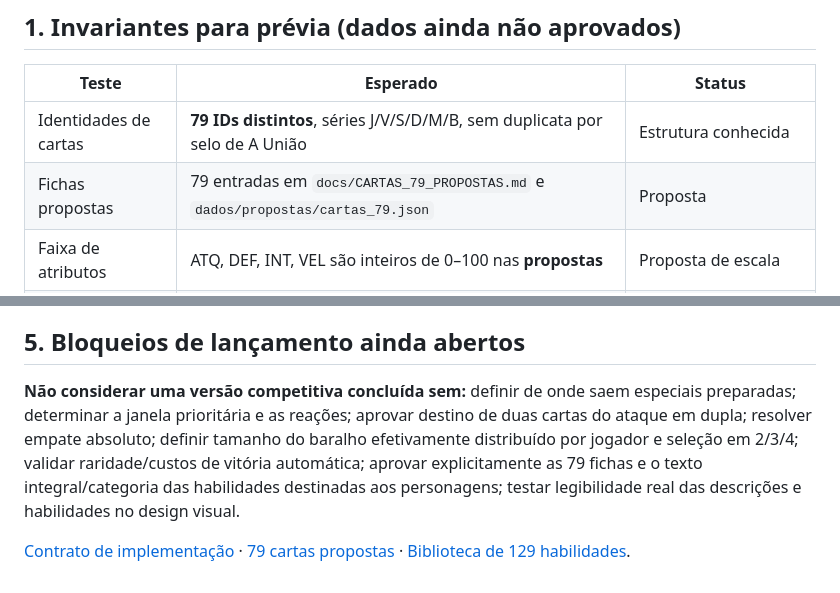
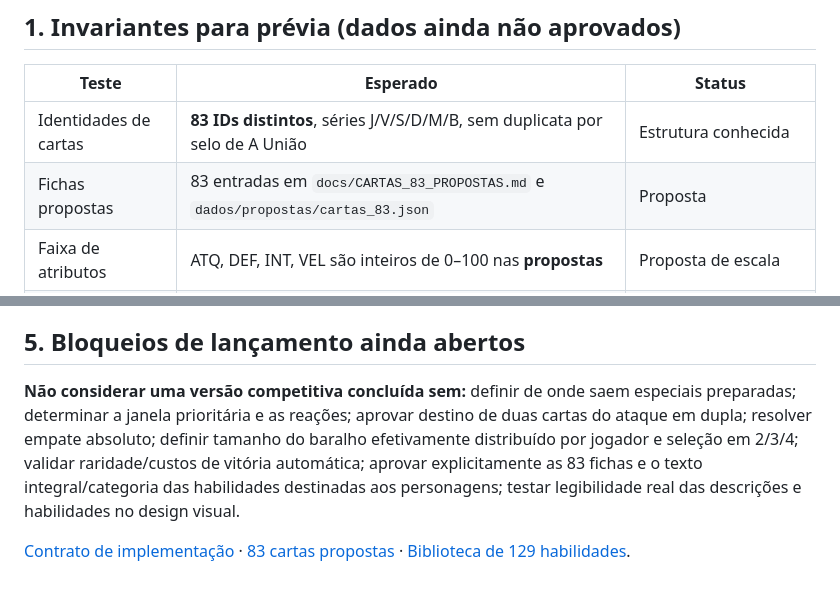
Before and after one commit to guyoshi/Dimensions-Stacks, a Markdown page: docs/CHECKLIST_VALIDACAO.md, 2 parts joined by grey strips. Drawn GitHub-style.

Commit message:
docs: reconciliar elenco atual para 83 cartas e novos V16-V19

```diff
--- a/docs/CHECKLIST_VALIDACAO.md
+++ b/docs/CHECKLIST_VALIDACAO.md
@@ -6,8 +6,8 @@
 
 | Teste | Esperado | Status |
 | --- | --- | --- |
-| Identidades de cartas | **79 IDs distintos**, séries J/V/S/D/M/B, sem duplicata por selo de A União | Estrutura conhecida |
-| Fichas propostas | 79 entradas em `docs/CARTAS_79_PROPOSTAS.md` e `dados/propostas/cartas_79.json` | Proposta |
+| Identidades de cartas | **83 IDs distintos**, séries J/V/S/D/M/B, sem duplicata por selo de A União | Estrutura conhecida |
+| Fichas propostas | 83 entradas em `docs/CARTAS_83_PROPOSTAS.md` e `dados/propostas/cartas_83.json` | Proposta |
 | Faixa de atributos | ATQ, DEF, INT, VEL são inteiros de 0–100 nas **propostas** | Proposta de escala |
 | Soma | Igual a ATQ + DEF + INT + VEL em cada carta candidata | Consistência matemática |
 | Descrição curta | Comprimento <=120 caracteres na tabela candidata | Proposta visual; conferir layout |
@@ -53,6 +53,6 @@ Todos os itens deste grupo validam **o modelo proposto**, não decisões finaliz
 
 ## 5. Bloqueios de lançamento ainda abertos
 
-**Não considerar uma versão competitiva concluída sem:** definir de onde saem especiais preparadas; determinar a janela prioritária e as reações; aprovar destino de duas cartas do ataque em dupla; resolver empate absoluto; definir tamanho do baralho efetivamente distribuído por jogador e seleção em 2/3/4; validar raridade/custos de vitória automática; aprovar explicitamente as 79 fichas e o texto integral/categoria das habilidades destinadas aos personagens; testar legibilidade real das descrições e habilidades no design visual.
+**Não considerar uma versão competitiva concluída sem:** definir de onde saem especiais preparadas; determinar a janela prioritária e as reações; aprovar destino de duas cartas do ataque em dupla; resolver empate absoluto; definir tamanho do baralho efetivamente distribuído por jogador e seleção em 2/3/4; validar raridade/custos de vitória automática; aprovar explicitamente as 83 fichas e o texto integral/categoria das habilidades destinadas aos personagens; testar legibilidade real das descrições e habilidades no design visual.
 
-[Contrato de implementação](CONTRATO_PARA_IA_IMPLEMENTADORA.md) · [79 cartas propostas](CARTAS_79_PROPOSTAS.md) · [Biblioteca de 129 habilidades](BIBLIOTECA_ATAQUES_ESPECIAIS.md).
+[Contrato de implementação](CONTRATO_PARA_IA_IMPLEMENTADORA.md) · [83 cartas propostas](CARTAS_83_PROPOSTAS.md) · [Biblioteca de 129 habilidades](BIBLIOTECA_ATAQUES_ESPECIAIS.md).
```
